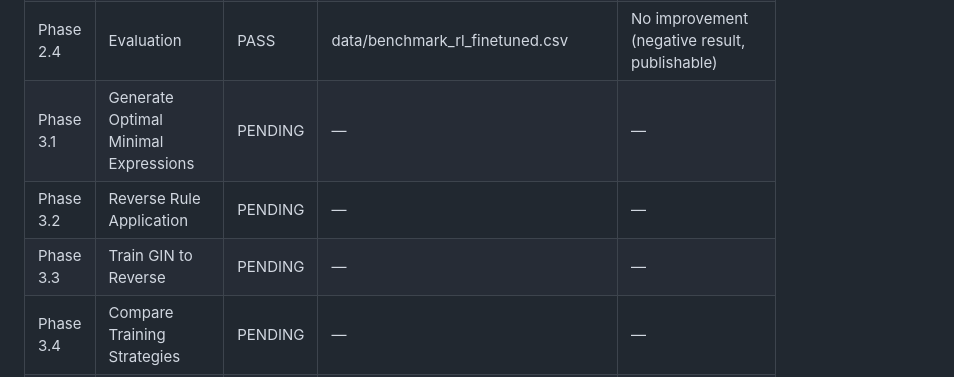
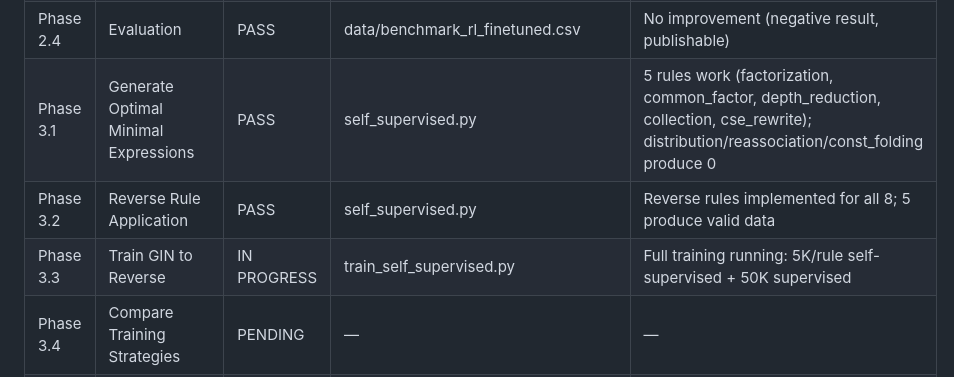
Before and after one commit to Prakshil/IITK-Internship, a Markdown page: Arithmetic_Circuit_Optimization/IMPLEMENTATION_PLAN.md, the part around the change. Rendered like a GitHub page.

Commit message:
update: mark Phase 3 steps progress

```diff
--- a/Arithmetic_Circuit_Optimization/IMPLEMENTATION_PLAN.md
+++ b/Arithmetic_Circuit_Optimization/IMPLEMENTATION_PLAN.md
@@ -451,9 +451,9 @@ Your RF/DT proxy is only ~48% accurate — too weak to explain the GIN black box
 | Phase 2.2 | Implement PPO or REINFORCE | PASS | rl_train_reinforce.py | Smoke test + full training passed (100 episodes, best return 3.59) |
 | Phase 2.3 | Training loop | PASS | rl_train_reinforce.py | 100 episodes completed, model saved to gin_rl_finetuned.pt |
 | Phase 2.4 | Evaluation | PASS | data/benchmark_rl_finetuned.csv | No improvement (negative result, publishable) |
-| Phase 3.1 | Generate Optimal Minimal Expressions | PENDING | — | — |
-| Phase 3.2 | Reverse Rule Application | PENDING | — | — |
-| Phase 3.3 | Train GIN to Reverse | PENDING | — | — |
+| Phase 3.1 | Generate Optimal Minimal Expressions | PASS | self_supervised.py | 5 rules work (factorization, common_factor, depth_reduction, collection, cse_rewrite); distribution/reassociation/const_folding produce 0 |
+| Phase 3.2 | Reverse Rule Application | PASS | self_supervised.py | Reverse rules implemented for all 8; 5 produce valid data |
+| Phase 3.3 | Train GIN to Reverse | IN PROGRESS | train_self_supervised.py | Full training running: 5K/rule self-supervised + 50K supervised |
 | Phase 3.4 | Compare Training Strategies | PENDING | — | — |
 | Phase 3.5 | Start PIT Theoretical Draft | PENDING | — | — |
 
```
